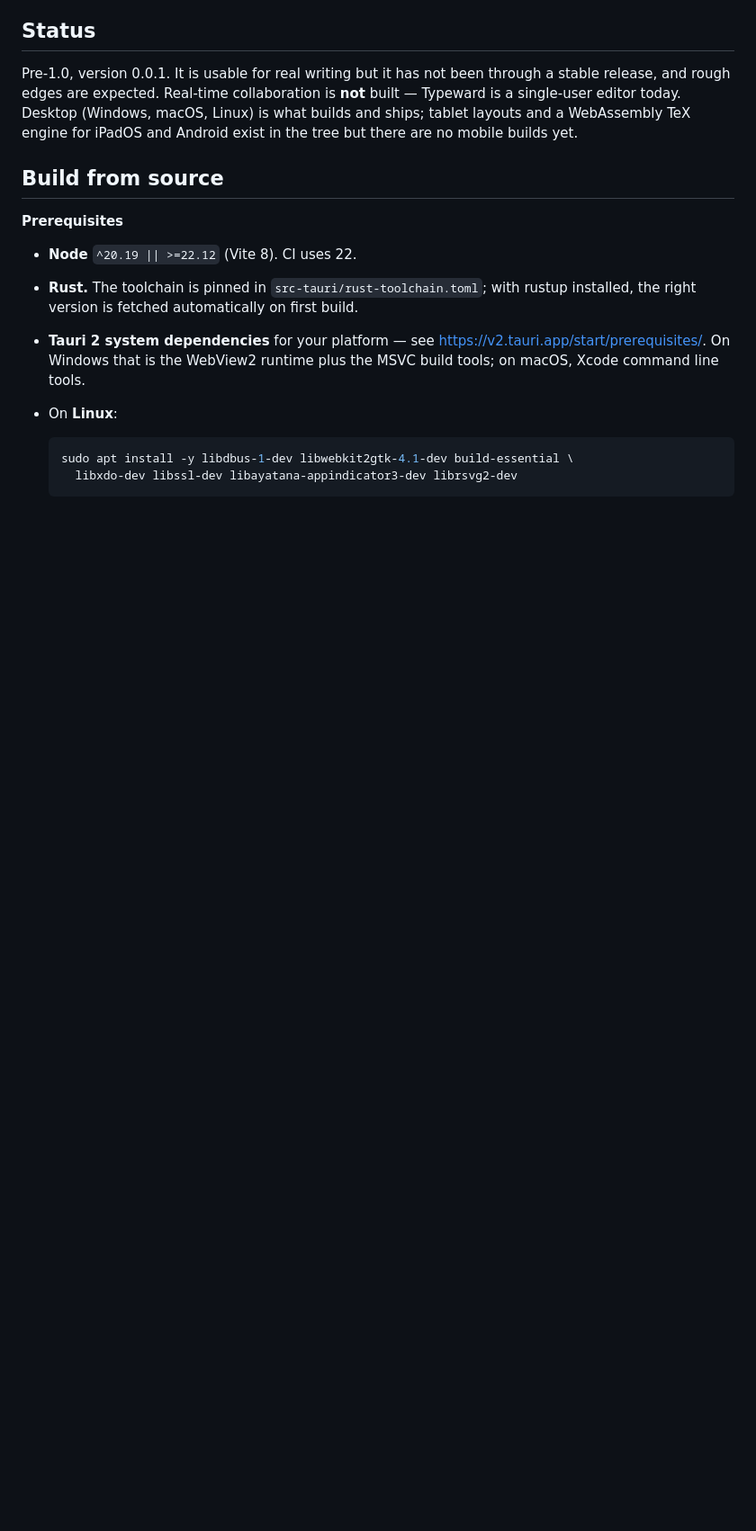
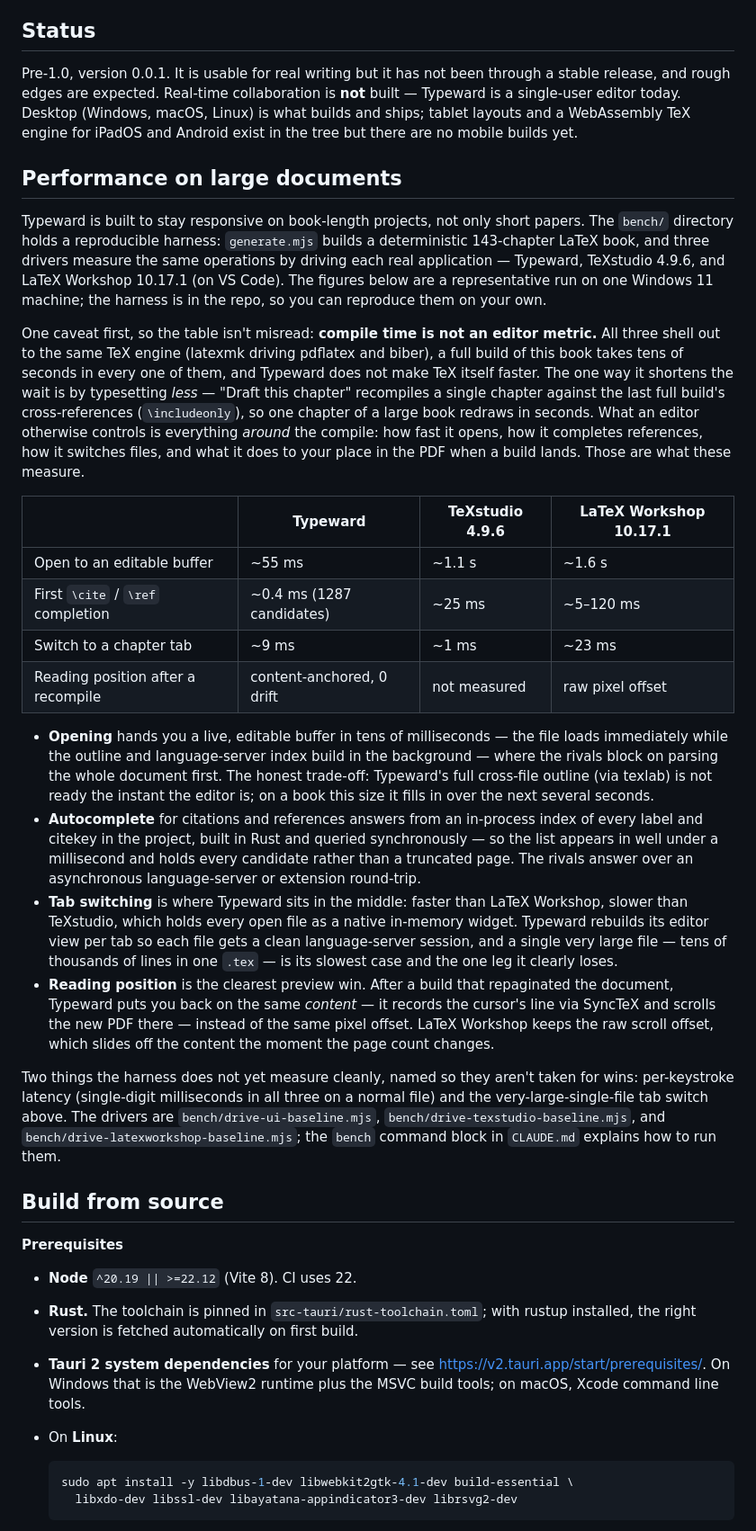
Before and after one commit to typeward/typeward, a Markdown page: README.md, the part around one of its changes. Shown at 90% size. Rendered like a GitHub page; blank space fills up the shorter version.

Commit message:
docs: add a large-document performance section to the README
Head-to-head against TeXstudio 4.9.6 and LaTeX Workshop 10.17.1 on the
143-chapter bench book, measured by driving each real application (the bench/
drivers). Reports the editor-controlled legs Typeward is built to win —
open-to-editable (~55 ms vs ~1.1-1.6 s), synchronous in-process cite/ref
completion (~0.4 ms, whole-project candidates), and content-anchored PDF scroll
across a repaginating recompile — and is explicit about what is NOT an editor
metric (compile time is the shared TeX engine's) and where Typeward loses
(TeXstudio's native-widget tab switch, the very-large-single-file case). Also
lists the two shipped large-document features: content-anchored preview and
chapter drafts (\includeonly).

Numbers are a representative single run on one Windows 11 machine; the harness
is in-repo so a reader can reproduce them.

```diff
--- a/README.md
+++ b/README.md
@@ -55,6 +61,64 @@ is **not** built — Typeward is a single-user editor today. Desktop
 (Windows, macOS, Linux) is what builds and ships; tablet layouts and a
 WebAssembly TeX engine for iPadOS and Android exist in the tree but there are no
 mobile builds yet.
+
+## Performance on large documents
+
+Typeward is built to stay responsive on book-length projects, not only short
+papers. The `bench/` directory holds a reproducible harness: `generate.mjs`
+builds a deterministic 143-chapter LaTeX book, and three drivers measure the
+same operations by driving each real application — Typeward, TeXstudio 4.9.6,
+and LaTeX Workshop 10.17.1 (on VS Code). The figures below are a representative
+run on one Windows 11 machine; the harness is in the repo, so you can reproduce
+them on your own.
+
+One caveat first, so the table isn't misread: **compile time is not an editor
+metric.** All three shell out to the same TeX engine (latexmk driving pdflatex
+and biber), a full build of this book takes tens of seconds in every one of
+them, and Typeward does not make TeX itself faster. The one way it shortens the
+wait is by typesetting *less* — "Draft this chapter" recompiles a single chapter
+against the last full build's cross-references (`\includeonly`), so one chapter
+of a large book redraws in seconds. What an editor otherwise controls is
+everything *around* the compile: how fast it opens, how it completes references,
+how it switches files, and what it does to your place in the PDF when a build
+lands. Those are what these measure.
+
+|                                    | Typeward                    | TeXstudio 4.9.6 | LaTeX Workshop 10.17.1 |
+| ---------------------------------- | --------------------------- | --------------- | ---------------------- |
+| Open to an editable buffer         | ~55 ms                      | ~1.1 s          | ~1.6 s                 |
+| First `\cite` / `\ref` completion  | ~0.4 ms (1287 candidates)   | ~25 ms          | ~5–120 ms              |
+| Switch to a chapter tab            | ~9 ms                       | ~1 ms           | ~23 ms                 |
+| Reading position after a recompile | content-anchored, 0 drift   | not measured    | raw pixel offset       |
+
+- **Opening** hands you a live, editable buffer in tens of milliseconds — the
+  file loads immediately while the outline and language-server index build in
+  the background — where the rivals block on parsing the whole document first.
+  The honest trade-off: Typeward's full cross-file outline (via texlab) is not
+  ready the instant the editor is; on a book this size it fills in over the next
+  several seconds.
+- **Autocomplete** for citations and references answers from an in-process index
+  of every label and citekey in the project, built in Rust and queried
+  synchronously — so the list appears in well under a millisecond and holds every
+  candidate rather than a truncated page. The rivals answer over an asynchronous
+  language-server or extension round-trip.
+- **Tab switching** is where Typeward sits in the middle: faster than LaTeX
+  Workshop, slower than TeXstudio, which holds every open file as a native
+  in-memory widget. Typeward rebuilds its editor view per tab so each file gets
+  a clean language-server session, and a single very large file — tens of
+  thousands of lines in one `.tex` — is its slowest case and the one leg it
+  clearly loses.
+- **Reading position** is the clearest preview win. After a build that
+  repaginated the document, Typeward puts you back on the same *content* — it
+  records the cursor's line via SyncTeX and scrolls the new PDF there — instead
+  of the same pixel offset. LaTeX Workshop keeps the raw scroll offset, which
+  slides off the content the moment the page count changes.
+
+Two things the harness does not yet measure cleanly, named so they aren't taken
+for wins: per-keystroke latency (single-digit milliseconds in all three on a
+normal file) and the very-large-single-file tab switch above. The drivers are
+`bench/drive-ui-baseline.mjs`, `bench/drive-texstudio-baseline.mjs`, and
+`bench/drive-latexworkshop-baseline.mjs`; the `bench` command block in
+`CLAUDE.md` explains how to run them.
 
 ## Build from source
 
```
Also changed, not shown: other parts of README.md (+7 -1 lines).
